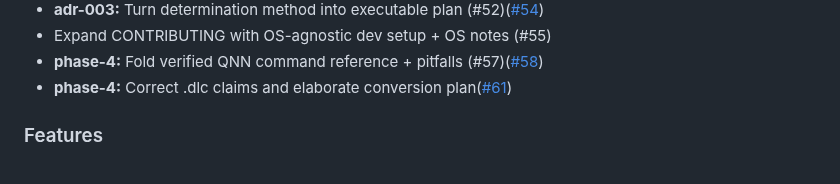
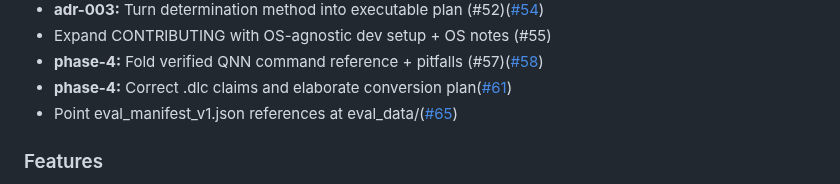
Before and after one commit to TanKhoiTV/kavi-prototype, a Markdown page: CHANGELOG.md, the part around the change. GitHub-like rendering.

Commit message:
chore: update CHANGELOG

```diff
--- a/CHANGELOG.md
+++ b/CHANGELOG.md
@@ -27,6 +27,7 @@
 - Expand CONTRIBUTING with OS-agnostic dev setup + OS notes (#55)
 - **phase-4:** Fold verified QNN command reference + pitfalls (#57)([#58](https://github.com/TanKhoiTV/kavi-prototype/pull/58))
 - **phase-4:** Correct .dlc claims and elaborate conversion plan([#61](https://github.com/TanKhoiTV/kavi-prototype/pull/61))
+- Point eval_manifest_v1.json references at eval_data/([#65](https://github.com/TanKhoiTV/kavi-prototype/pull/65))
 
 ### Features
 
```
